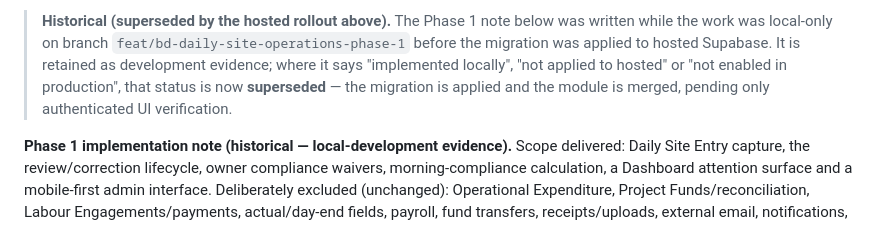
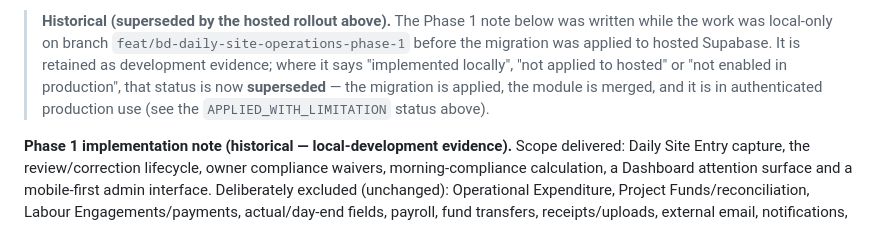
Before and after one commit to Widson-star/botanique-designers-site, a Markdown page: WORKSTREAMS.md, the part around the change. GitHub-like rendering.

Commit message:
docs(operations-hub): tidy historical-note clause to match APPLIED_WITH_LIMITATION
Removes a mildly stale "pending only authenticated UI verification" clause inside
the superseded historical blockquote; authenticated production use has occurred,
so the clause now points to the APPLIED_WITH_LIMITATION status. Documentation
only; no code/migration/route/package change; no hosted mutation.

Co-Authored-By: Claude Opus 4.8 <noreply@anthropic.com>

```diff
--- a/WORKSTREAMS.md
+++ b/WORKSTREAMS.md
@@ -2384,8 +2384,8 @@ corporate-language polish only if that implementation PR stays narrow and review
 > while the work was local-only on branch `feat/bd-daily-site-operations-phase-1` before the
 > migration was applied to hosted Supabase. It is retained as development evidence; where it
 > says "implemented locally", "not applied to hosted" or "not enabled in production", that
-> status is now **superseded** — the migration is applied and the module is merged, pending
-> only authenticated UI verification.
+> status is now **superseded** — the migration is applied, the module is merged, and it is in
+> authenticated production use (see the `APPLIED_WITH_LIMITATION` status above).
 
 **Phase 1 implementation note (historical — local-development evidence).** Scope delivered:
 Daily Site Entry capture, the review/correction lifecycle, owner compliance waivers,
```
